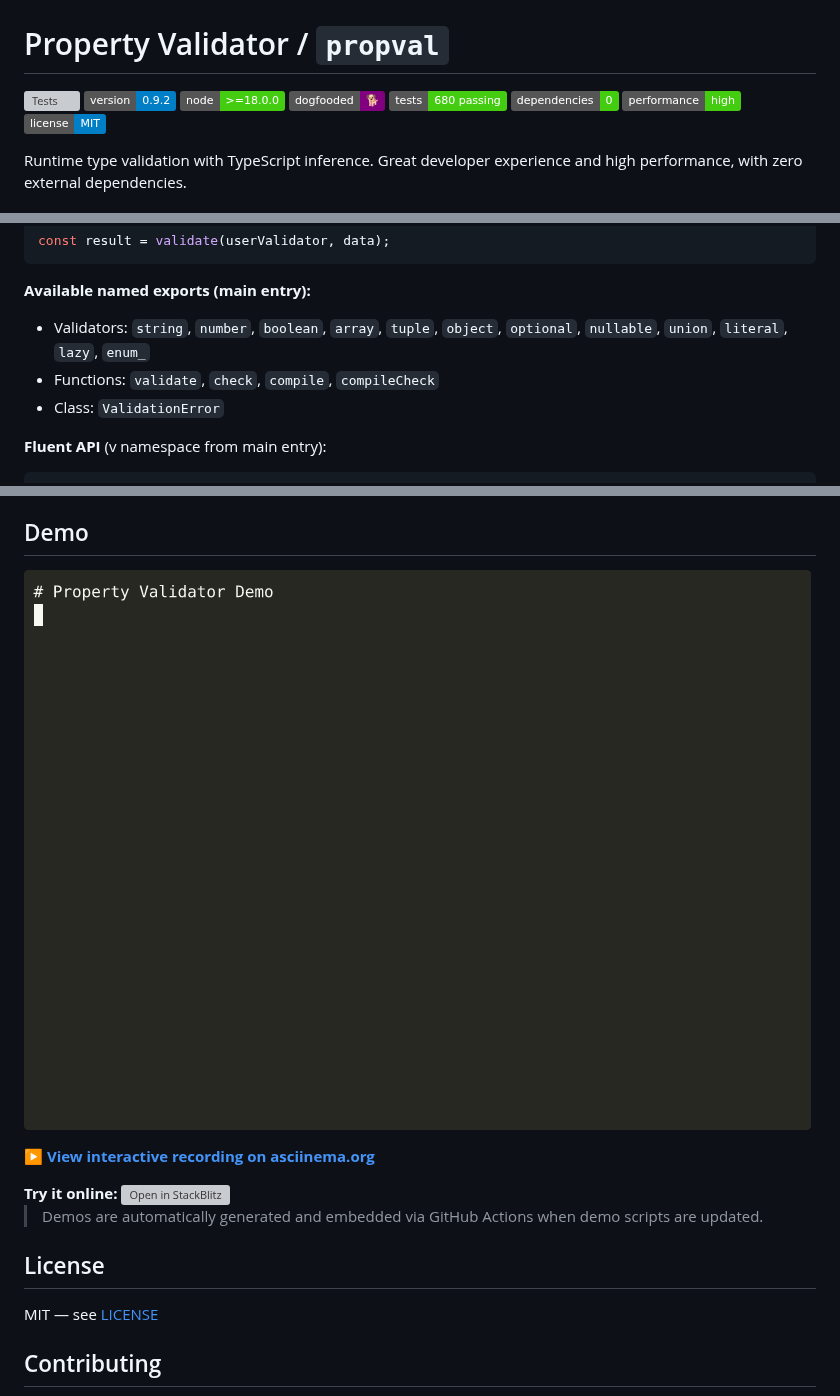
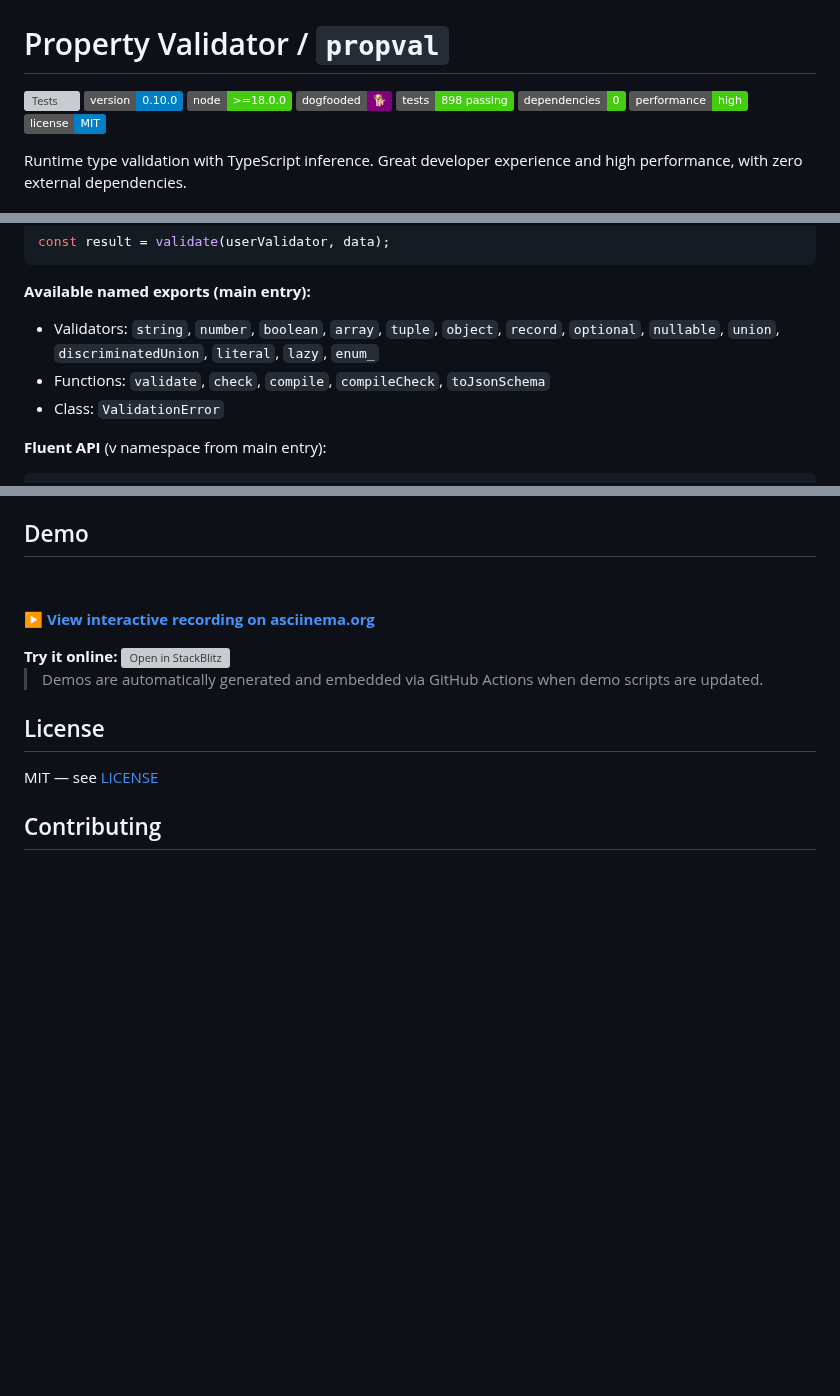
Before and after one commit to tuulbelt/property-validator, a Markdown page: README.md, 3 parts joined by grey strips. Rendered like a GitHub page; pictures changed too: docs/demo.gif; badges without logos; blank space fills up the shorter version; grey boxes are pictures that could not be loaded.

````diff
--- a/README.md
+++ b/README.md
@@ -1,10 +1,10 @@
 # Property Validator / `propval`
 
 [![Tests](https://github.com/tuulbelt/property-validator/actions/workflows/test.yml/badge.svg)](https://github.com/tuulbelt/property-validator/actions/workflows/test.yml)
-![Version](https://img.shields.io/badge/version-0.9.2-blue)
+![Version](https://img.shields.io/badge/version-0.10.0-blue)
 ![Node](https://img.shields.io/badge/node-%3E%3D18.0.0-brightgreen)
 ![Dogfooded](https://img.shields.io/badge/dogfooded-🐕-purple)
-![Tests](https://img.shields.io/badge/tests-680%20passing-success)
+![Tests](https://img.shields.io/badge/tests-898%20passing-success)
 ![Zero Dependencies](https://img.shields.io/badge/dependencies-0-success)
 ![Performance](https://img.shields.io/badge/performance-high-brightgreen)
 [![License](https://img.shields.io/badge/license-MIT-blue.svg)](LICENSE)
@@ -141,8 +141,8 @@ const result = validate(userValidator, data);
 ```
 
 **Available named exports (main entry):**
-- Validators: `string`, `number`, `boolean`, `array`, `tuple`, `object`, `optional`, `nullable`, `union`, `literal`, `lazy`, `enum_`
-- Functions: `validate`, `check`, `compile`, `compileCheck`
+- Validators: `string`, `number`, `boolean`, `array`, `tuple`, `object`, `record`, `optional`, `nullable`, `union`, `discriminatedUnion`, `literal`, `lazy`, `enum_`
+- Functions: `validate`, `check`, `compile`, `compileCheck`, `toJsonSchema`
 - Class: `ValidationError`
 
 **Fluent API** (v namespace from main entry):
````
Also changed, not shown: other parts of README.md (+108 -7 lines), 1 other file.
